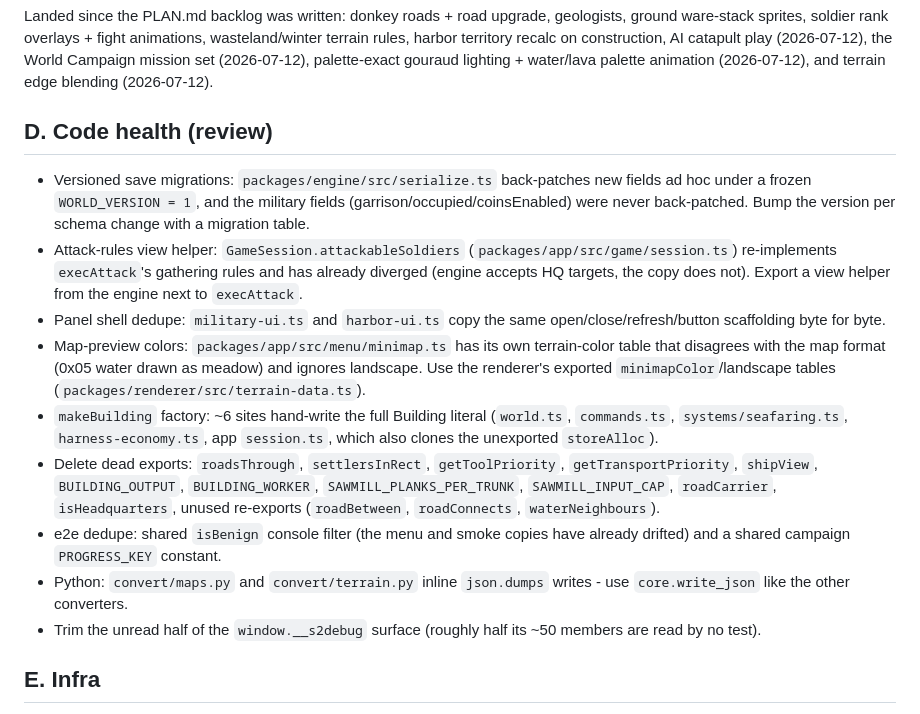
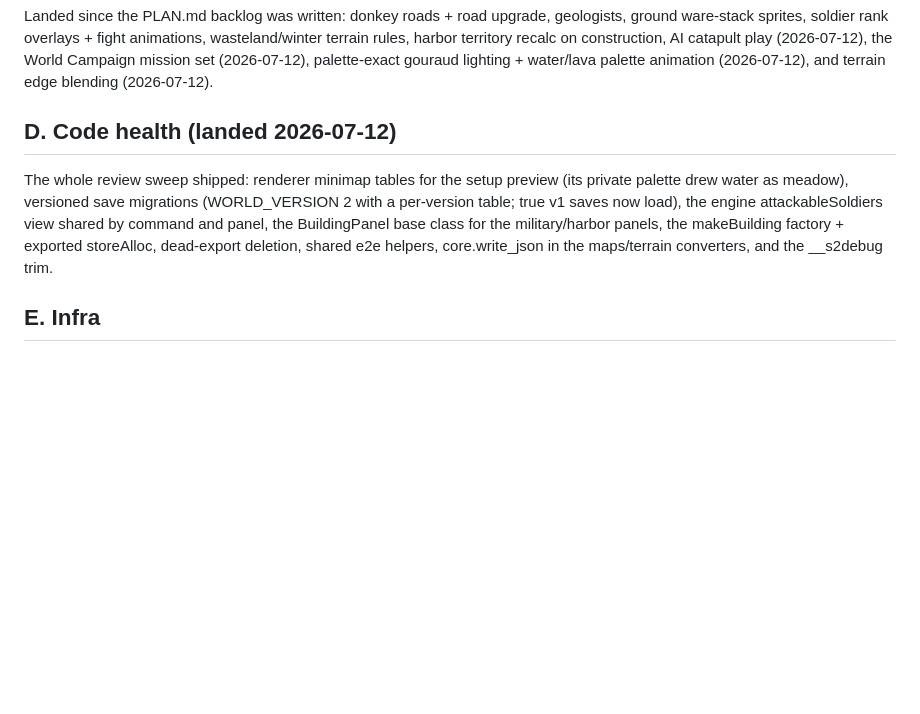
Before and after one commit to mortenoh/s2gold, a Markdown page: docs/ROADMAP.md, the part around the change. GitHub-like rendering; blank space fills up the shorter version.

Commit message:
docs: roadmap - code-health sweep landed

```diff
--- a/docs/ROADMAP.md
+++ b/docs/ROADMAP.md
@@ -68,36 +68,15 @@ construction, AI catapult play (2026-07-12), the World Campaign mission
 set (2026-07-12), palette-exact gouraud lighting + water/lava palette
 animation (2026-07-12), and terrain edge blending (2026-07-12).
 
-## D. Code health (review)
+## D. Code health (landed 2026-07-12)
 
-- Versioned save migrations: `packages/engine/src/serialize.ts` back-patches
-  new fields ad hoc under a frozen `WORLD_VERSION = 1`, and the military
-  fields (garrison/occupied/coinsEnabled) were never back-patched. Bump the
-  version per schema change with a migration table.
-- Attack-rules view helper: `GameSession.attackableSoldiers`
-  (`packages/app/src/game/session.ts`) re-implements `execAttack`'s
-  gathering rules and has already diverged (engine accepts HQ targets, the
-  copy does not). Export a view helper from the engine next to `execAttack`.
-- Panel shell dedupe: `military-ui.ts` and `harbor-ui.ts` copy the same
-  open/close/refresh/button scaffolding byte for byte.
-- Map-preview colors: `packages/app/src/menu/minimap.ts` has its own
-  terrain-color table that disagrees with the map format (0x05 water drawn
-  as meadow) and ignores landscape. Use the renderer's exported
-  `minimapColor`/landscape tables (`packages/renderer/src/terrain-data.ts`).
-- `makeBuilding` factory: ~6 sites hand-write the full Building literal
-  (`world.ts`, `commands.ts`, `systems/seafaring.ts`, `harness-economy.ts`,
-  app `session.ts`, which also clones the unexported `storeAlloc`).
-- Delete dead exports: `roadsThrough`, `settlersInRect`, `getToolPriority`,
-  `getTransportPriority`, `shipView`, `BUILDING_OUTPUT`, `BUILDING_WORKER`,
-  `SAWMILL_PLANKS_PER_TRUNK`, `SAWMILL_INPUT_CAP`, `roadCarrier`,
-  `isHeadquarters`, unused re-exports (`roadBetween`, `roadConnects`,
-  `waterNeighbours`).
-- e2e dedupe: shared `isBenign` console filter (the menu and smoke copies
-  have already drifted) and a shared campaign `PROGRESS_KEY` constant.
-- Python: `convert/maps.py` and `convert/terrain.py` inline
-  `json.dumps` writes - use `core.write_json` like the other converters.
-- Trim the unread half of the `window.__s2debug` surface (roughly half its
-  ~50 members are read by no test).
+The whole review sweep shipped: renderer minimap tables for the setup
+preview (its private palette drew water as meadow), versioned save
+migrations (WORLD_VERSION 2 with a per-version table; true v1 saves now
+load), the engine attackableSoldiers view shared by command and panel, the
+BuildingPanel base class for the military/harbor panels, the makeBuilding
+factory + exported storeAlloc, dead-export deletion, shared e2e helpers,
+core.write_json in the maps/terrain converters, and the __s2debug trim.
 
 ## E. Infra
 
```
